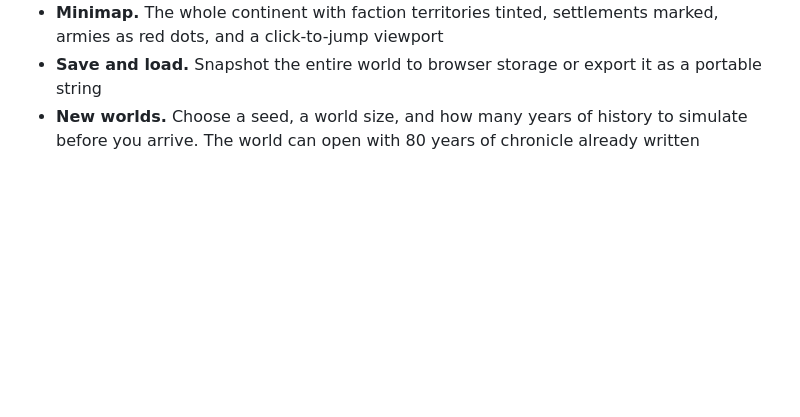
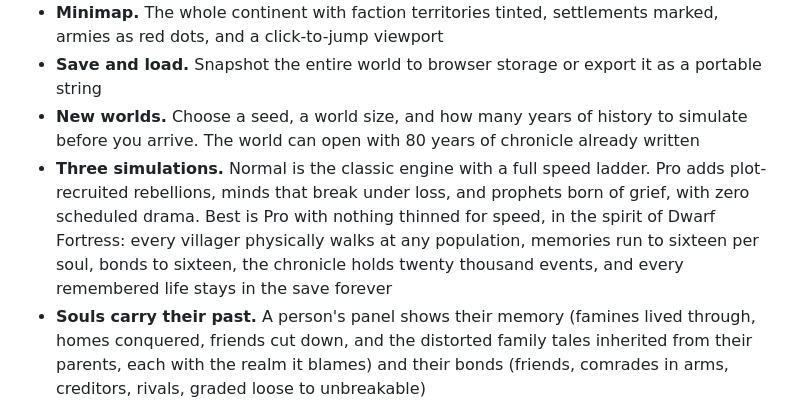
Before and after one commit to Eeman1113/chronica, a Markdown page: README.md, the part around the change. Rendered like a GitHub page; blank space fills up the shorter version.

Commit message:
README: the three simulations, and what souls carry

```diff
--- a/README.md
+++ b/README.md
@@ -205,6 +205,8 @@ The right sidebar is not a dashboard, it is an observatory into the world. Chron
 - **Minimap.** The whole continent with faction territories tinted, settlements marked, armies as red dots, and a click-to-jump viewport
 - **Save and load.** Snapshot the entire world to browser storage or export it as a portable string
 - **New worlds.** Choose a seed, a world size, and how many years of history to simulate before you arrive. The world can open with 80 years of chronicle already written
+- **Three simulations.** Normal is the classic engine with a full speed ladder. Pro adds plot-recruited rebellions, minds that break under loss, and prophets born of grief, with zero scheduled drama. Best is Pro with nothing thinned for speed, in the spirit of Dwarf Fortress: every villager physically walks at any population, memories run to sixteen per soul, bonds to sixteen, the chronicle holds twenty thousand events, and every remembered life stays in the save forever
+- **Souls carry their past.** A person's panel shows their memory (famines lived through, homes conquered, friends cut down, and the distorted family tales inherited from their parents, each with the realm it blames) and their bonds (friends, comrades in arms, creditors, rivals, graded loose to unbreakable)
 
 ![Yearly statistics with population and realm curves](screenshots/07-stats.jpg)
 
```
